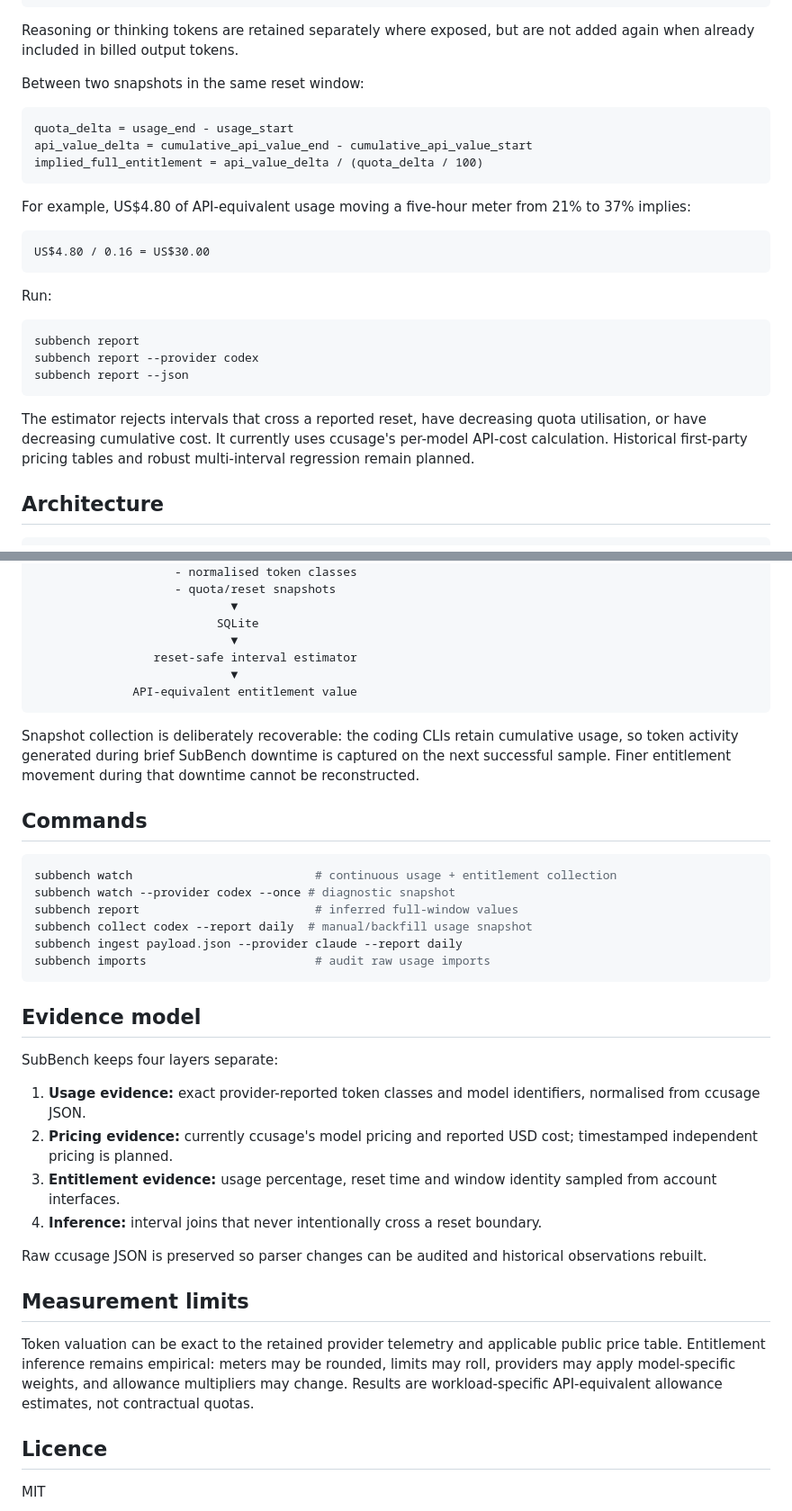
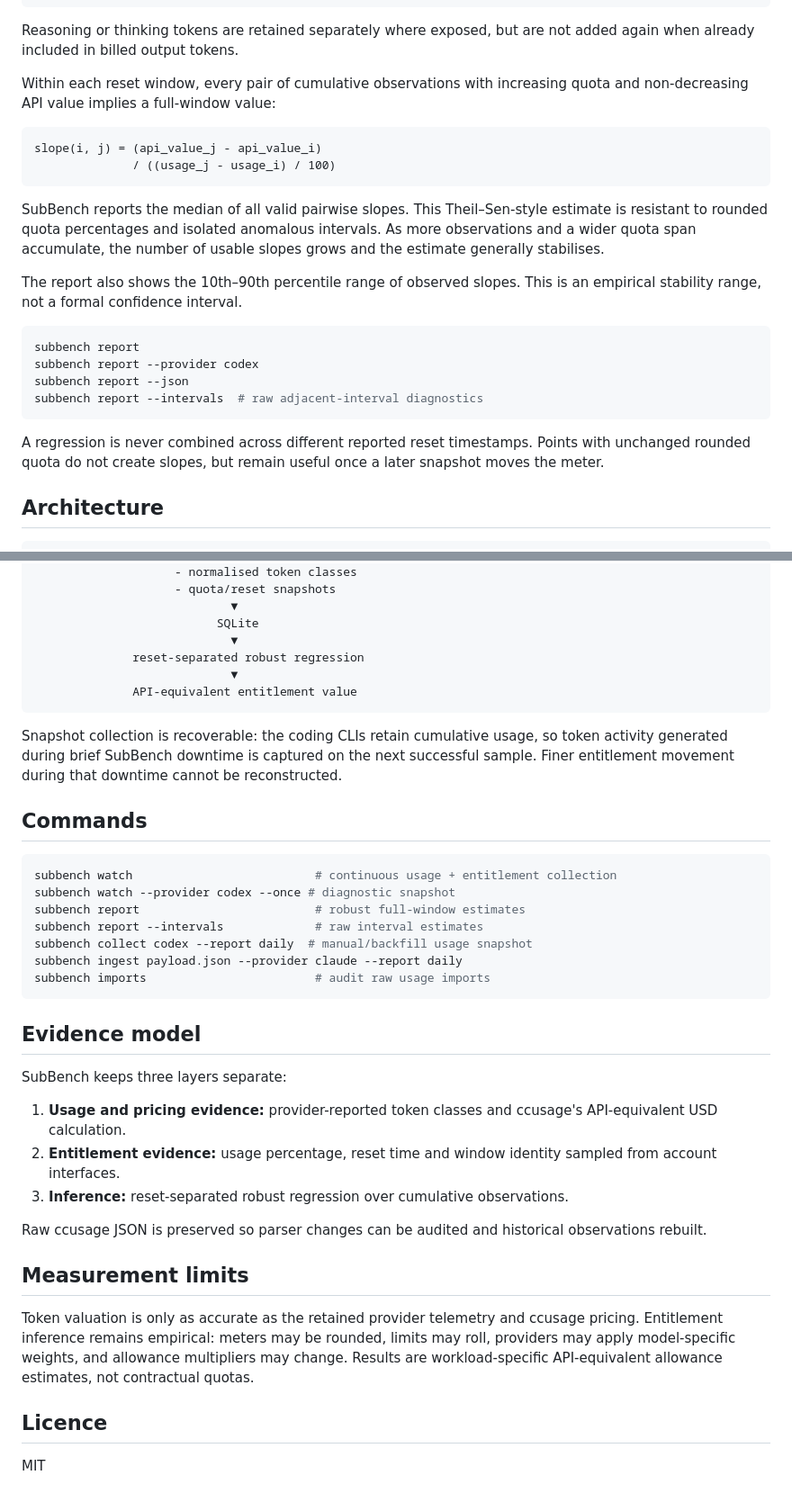
Before and after one commit to jask-aran/SubBench, a Markdown page: README.md, 2 parts joined by grey strips. Shown at 90% size. GitHub-like rendering.

Commit message:
Document continuously improving regression estimates

````diff
--- a/README.md
+++ b/README.md
@@ -68,29 +68,25 @@ V = T_input × P_input
 
 Reasoning or thinking tokens are retained separately where exposed, but are not added again when already included in billed output tokens.
 
-Between two snapshots in the same reset window:
+Within each reset window, every pair of cumulative observations with increasing quota and non-decreasing API value implies a full-window value:
 
 ```text
-quota_delta = usage_end - usage_start
-api_value_delta = cumulative_api_value_end - cumulative_api_value_start
-implied_full_entitlement = api_value_delta / (quota_delta / 100)
+slope(i, j) = (api_value_j - api_value_i)
+              / ((usage_j - usage_i) / 100)
 ```
 
-For example, US$4.80 of API-equivalent usage moving a five-hour meter from 21% to 37% implies:
+SubBench reports the median of all valid pairwise slopes. This Theil–Sen-style estimate is resistant to rounded quota percentages and isolated anomalous intervals. As more observations and a wider quota span accumulate, the number of usable slopes grows and the estimate generally stabilises.
 
-```text
-US$4.80 / 0.16 = US$30.00
-```
-
-Run:
+The report also shows the 10th–90th percentile range of observed slopes. This is an empirical stability range, not a formal confidence interval.
 
 ```bash
 subbench report
 subbench report --provider codex
 subbench report --json
+subbench report --intervals  # raw adjacent-interval diagnostics
 ```
 
-The estimator rejects intervals that cross a reported reset, have decreasing quota utilisation, or have decreasing cumulative cost. It currently uses ccusage's per-model API-cost calculation. Historical first-party pricing tables and robust multi-interval regression remain planned.
+A regression is never combined across different reported reset timestamps. Points with unchanged rounded quota do not create slopes, but remain useful once a later snapshot moves the meter.
 
 ## Architecture
 
@@ -110,19 +106,20 @@ Claude usage helper ────────┘
                             ▼
                           SQLite
                             ▼
-                 reset-safe interval estimator
+              reset-separated robust regression
                             ▼
               API-equivalent entitlement value
 ```
 
-Snapshot collection is deliberately recoverable: the coding CLIs retain cumulative usage, so token activity generated during brief SubBench downtime is captured on the next successful sample. Finer entitlement movement during that downtime cannot be reconstructed.
+Snapshot collection is recoverable: the coding CLIs retain cumulative usage, so token activity generated during brief SubBench downtime is captured on the next successful sample. Finer entitlement movement during that downtime cannot be reconstructed.
 
 ## Commands
 
 ```bash
 subbench watch                          # continuous usage + entitlement collection
 subbench watch --provider codex --once # diagnostic snapshot
-subbench report                         # inferred full-window values
+subbench report                         # robust full-window estimates
+subbench report --intervals             # raw interval estimates
 subbench collect codex --report daily  # manual/backfill usage snapshot
 subbench ingest payload.json --provider claude --report daily
 subbench imports                        # audit raw usage imports
@@ -130,18 +127,17 @@ subbench imports                        # audit raw usage imports
 
 ## Evidence model
 
-SubBench keeps four layers separate:
+SubBench keeps three layers separate:
 
-1. **Usage evidence:** exact provider-reported token classes and model identifiers, normalised from ccusage JSON.
-2. **Pricing evidence:** currently ccusage's model pricing and reported USD cost; timestamped independent pricing is planned.
-3. **Entitlement evidence:** usage percentage, reset time and window identity sampled from account interfaces.
-4. **Inference:** interval joins that never intentionally cross a reset boundary.
+1. **Usage and pricing evidence:** provider-reported token classes and ccusage's API-equivalent USD calculation.
+2. **Entitlement evidence:** usage percentage, reset time and window identity sampled from account interfaces.
+3. **Inference:** reset-separated robust regression over cumulative observations.
 
 Raw ccusage JSON is preserved so parser changes can be audited and historical observations rebuilt.
 
 ## Measurement limits
 
-Token valuation can be exact to the retained provider telemetry and applicable public price table. Entitlement inference remains empirical: meters may be rounded, limits may roll, providers may apply model-specific weights, and allowance multipliers may change. Results are workload-specific API-equivalent allowance estimates, not contractual quotas.
+Token valuation is only as accurate as the retained provider telemetry and ccusage pricing. Entitlement inference remains empirical: meters may be rounded, limits may roll, providers may apply model-specific weights, and allowance multipliers may change. Results are workload-specific API-equivalent allowance estimates, not contractual quotas.
 
 ## Licence
 
````
Also changed, not shown: other parts of README.md (+3 -3 lines).
